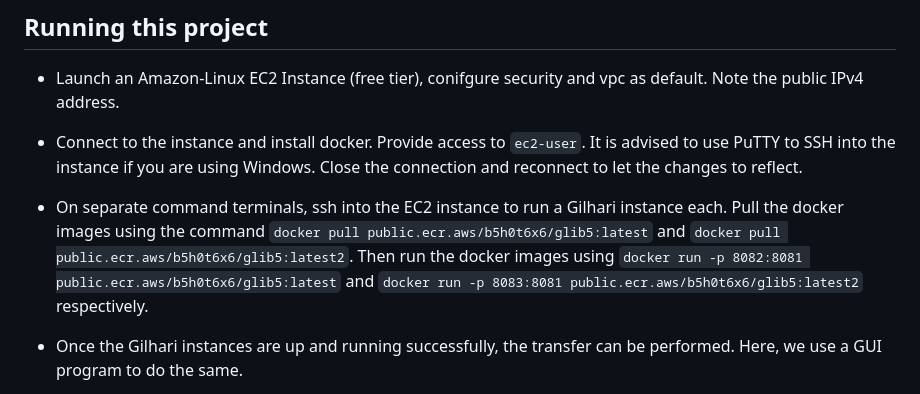
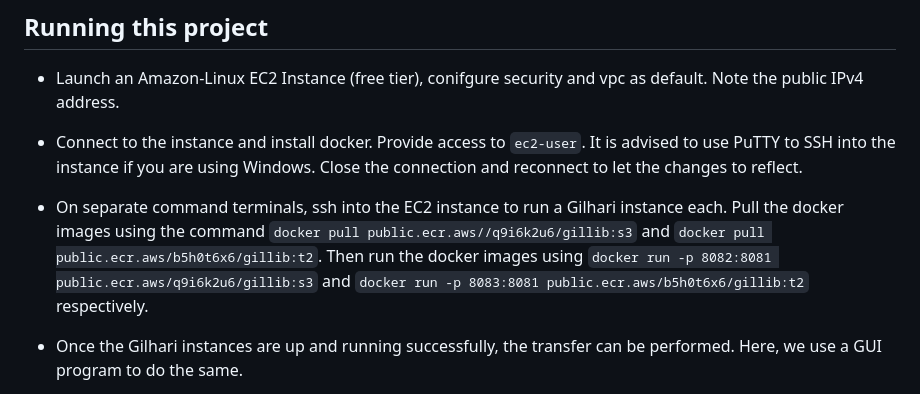
Before and after one commit to Sidh-Sharma/LibrarySystem_Transfer_bw_RDBMS_Using_Gilhari_on_AWS, a Markdown page: README.md, the part around the change. GitHub-like rendering.

````diff
--- a/README.md
+++ b/README.md
@@ -43,7 +43,7 @@ The project shows:
 
 * Connect to the instance and install docker. Provide access to ```ec2-user```. It is advised to use PuTTY to SSH into the instance if you are using Windows. Close the connection and reconnect to let the changes to reflect.
 
-* On separate command terminals, ssh into the EC2 instance to run a Gilhari instance each. Pull the docker images using the command ```docker pull public.ecr.aws/b5h0t6x6/glib5:latest``` and ```docker pull public.ecr.aws/b5h0t6x6/glib5:latest2```. Then run the docker images using ```docker run -p 8082:8081 public.ecr.aws/b5h0t6x6/glib5:latest``` and ```docker run -p 8083:8081 public.ecr.aws/b5h0t6x6/glib5:latest2``` respectively.
+* On separate command terminals, ssh into the EC2 instance to run a Gilhari instance each. Pull the docker images using the command ```docker pull public.ecr.aws//q9i6k2u6/gillib:s3``` and ```docker pull public.ecr.aws/b5h0t6x6/gillib:t2```. Then run the docker images using ```docker run -p 8082:8081 public.ecr.aws/q9i6k2u6/gillib:s3``` and ```docker run -p 8083:8081 public.ecr.aws/b5h0t6x6/gillib:t2``` respectively.
 
 * Once the Gilhari instances are up and running successfully, the transfer can be performed. Here, we use a GUI program to do the same.
 
````
